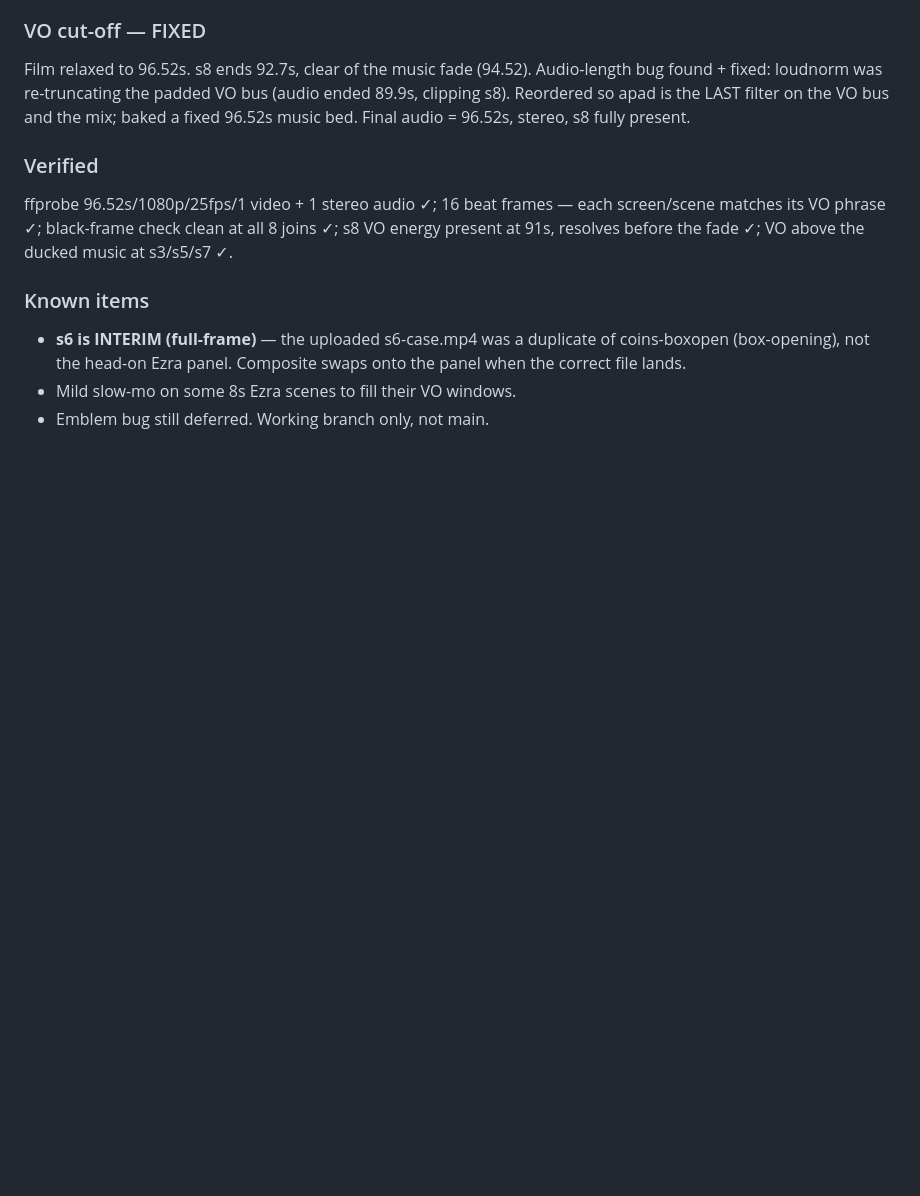
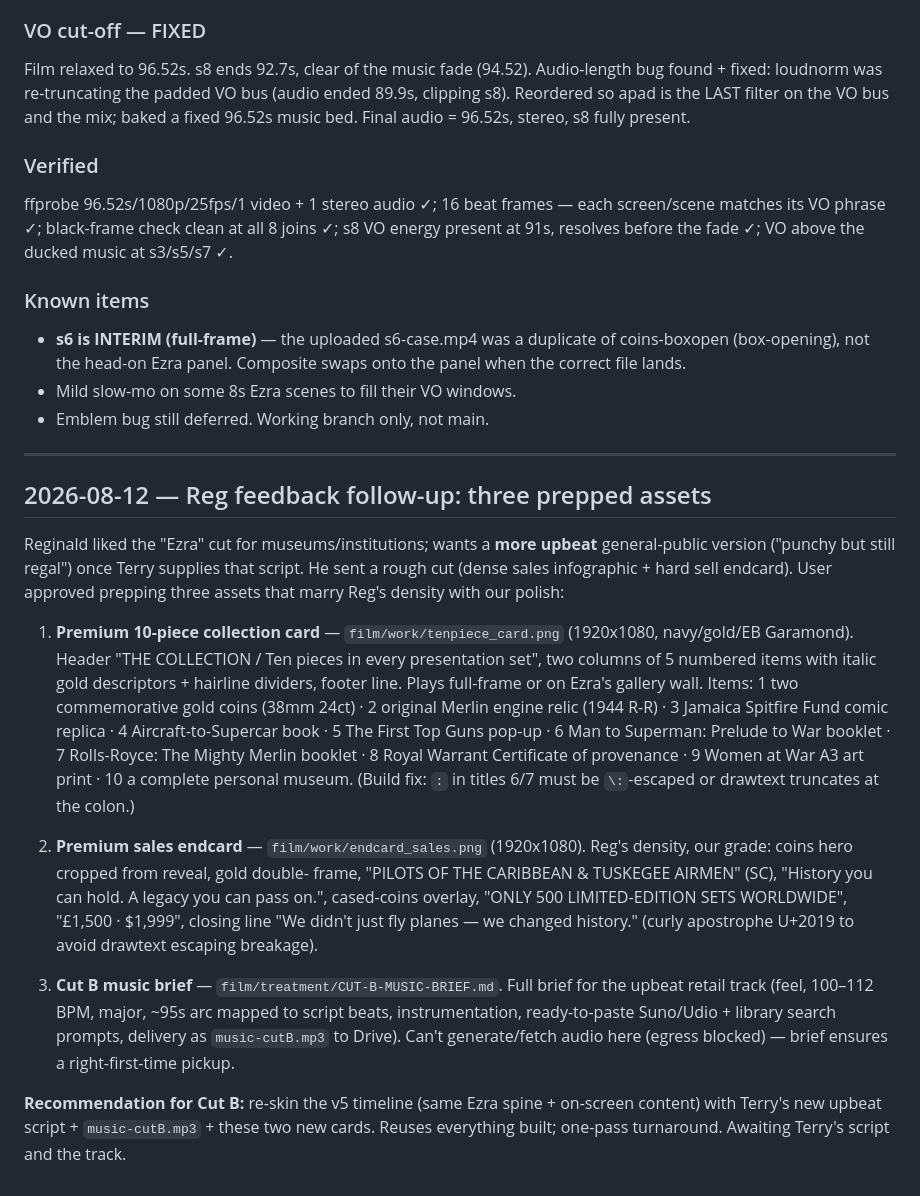
Before and after one commit to altitudeaico/terrygervis, a Markdown page: log/2026-08-10-hero-film-draft.md, the part around the change. Rendered like a GitHub page; blank space fills up the shorter version.

Commit message:
Prep Cut B assets: 10-piece card, sales endcard, upbeat music brief
Co-Authored-By: Claude Opus 4.8 <noreply@anthropic.com>
Claude-Session: https://claude.ai/code/session_01XxjqdqiWyRxwGy37Ft6coG

```diff
--- a/log/2026-08-10-hero-film-draft.md
+++ b/log/2026-08-10-hero-film-draft.md
@@ -343,3 +343,44 @@ above the ducked music at s3/s5/s7 ✓.
   swaps onto the panel when the correct file lands.
 - Mild slow-mo on some 8s Ezra scenes to fill their VO windows.
 - Emblem bug still deferred. Working branch only, not main.
+
+---
+
+## 2026-08-12 — Reg feedback follow-up: three prepped assets
+
+Reginald liked the "Ezra" cut for museums/institutions; wants a **more
+upbeat** general-public version ("punchy but still regal") once Terry
+supplies that script. He sent a rough cut (dense sales infographic + hard
+sell endcard). User approved prepping three assets that marry Reg's density
+with our polish:
+
+1. **Premium 10-piece collection card** — `film/work/tenpiece_card.png`
+   (1920x1080, navy/gold/EB Garamond). Header "THE COLLECTION / Ten pieces
+   in every presentation set", two columns of 5 numbered items with italic
+   gold descriptors + hairline dividers, footer line. Plays full-frame or on
+   Ezra's gallery wall. Items: 1 two commemorative gold coins (38mm 24ct) ·
+   2 original Merlin engine relic (1944 R-R) · 3 Jamaica Spitfire Fund comic
+   replica · 4 Aircraft-to-Supercar book · 5 The First Top Guns pop-up · 6
+   Man to Superman: Prelude to War booklet · 7 Rolls-Royce: The Mighty
+   Merlin booklet · 8 Royal Warrant Certificate of provenance · 9 Women at
+   War A3 art print · 10 a complete personal museum. (Build fix: `:` in
+   titles 6/7 must be `\:`-escaped or drawtext truncates at the colon.)
+
+2. **Premium sales endcard** — `film/work/endcard_sales.png` (1920x1080).
+   Reg's density, our grade: coins hero cropped from reveal, gold double-
+   frame, "PILOTS OF THE CARIBBEAN & TUSKEGEE AIRMEN" (SC), "History you can
+   hold. A legacy you can pass on.", cased-coins overlay, "ONLY 500
+   LIMITED-EDITION SETS WORLDWIDE", "£1,500 · $1,999", closing line "We
+   didn't just fly planes — we changed history." (curly apostrophe U+2019 to
+   avoid drawtext escaping breakage).
+
+3. **Cut B music brief** — `film/treatment/CUT-B-MUSIC-BRIEF.md`. Full brief
+   for the upbeat retail track (feel, 100–112 BPM, major, ~95s arc mapped to
+   script beats, instrumentation, ready-to-paste Suno/Udio + library search
+   prompts, delivery as `music-cutB.mp3` to Drive). Can't generate/fetch
+   audio here (egress blocked) — brief ensures a right-first-time pickup.
+
+**Recommendation for Cut B:** re-skin the v5 timeline (same Ezra spine +
+on-screen content) with Terry's new upbeat script + `music-cutB.mp3` +
+these two new cards. Reuses everything built; one-pass turnaround. Awaiting
+Terry's script and the track.
```
Also changed, not shown: film/treatment/CUT-B-MUSIC-BRIEF.md (added, +82 -0 lines).
